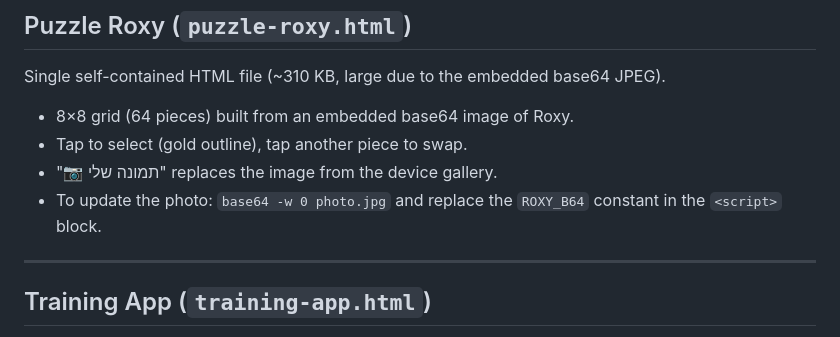
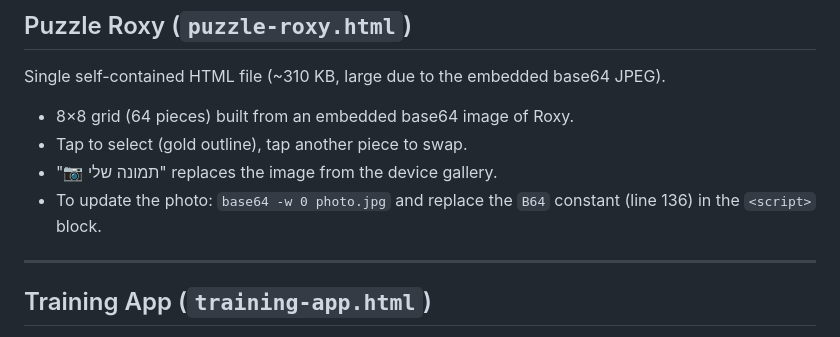
Before and after one commit to pics247365-art/learning-git, a Markdown page: CLAUDE.md, the part around the change. Rendered like a GitHub page.

Commit message:
Fix B64 constant name in CLAUDE.md (was incorrectly ROXY_B64)
https://claude.ai/code/session_011XorcrHnko4L1DSLiGdtPQ

```diff
--- a/CLAUDE.md
+++ b/CLAUDE.md
@@ -79,7 +79,7 @@ Single self-contained HTML file (~310 KB, large due to the embedded base64 JPEG)
 - 8×8 grid (64 pieces) built from an embedded base64 image of Roxy.
 - Tap to select (gold outline), tap another piece to swap.
 - "📷 תמונה שלי" replaces the image from the device gallery.
-- To update the photo: `base64 -w 0 photo.jpg` and replace the `ROXY_B64` constant in the `<script>` block.
+- To update the photo: `base64 -w 0 photo.jpg` and replace the `B64` constant (line 136) in the `<script>` block.
 
 ---
 
```
